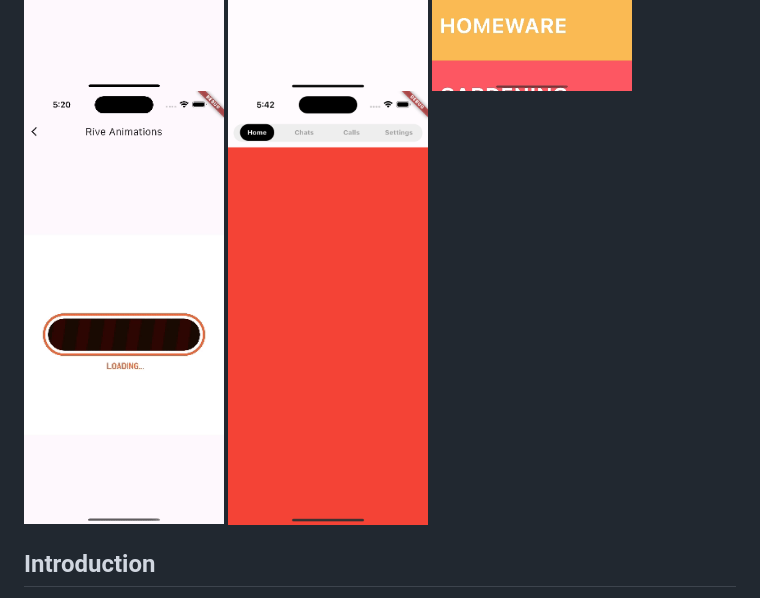
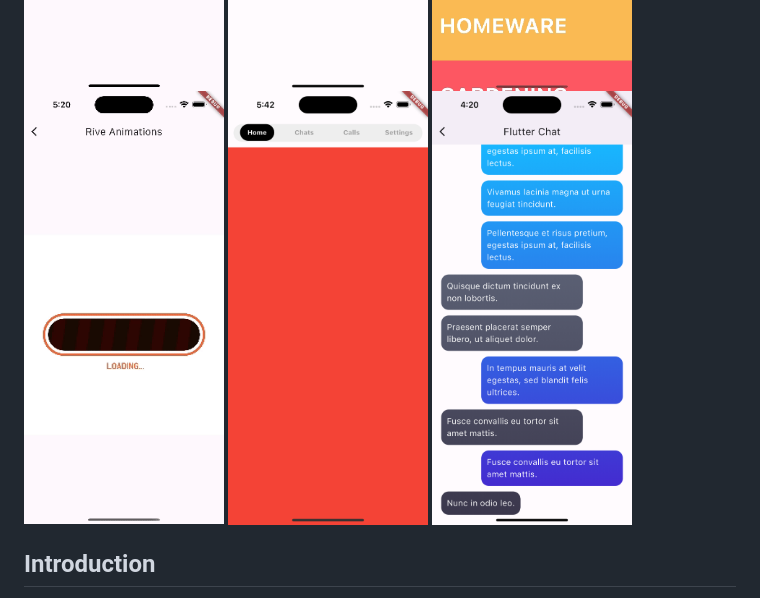
Before and after one commit to alvaroarmijos/flutter_widgets, a Markdown page: README.md, the part around the change. Rendered like a GitHub page; pictures changed too: docs/chat.png (added).

```diff
--- a/README.md
+++ b/README.md
@@ -15,6 +15,7 @@ A collection of examples showcasing the usage of various widgets in Flutter. Thi
     <img src="./docs/menu_ui_animation.gif" width="200"/ hspace="5">
     <img src="./docs/miner_loading.gif" width="200"/ hspace="5">
     <img src="./docs/tab_bar_view.png" width="200"/ hspace="5">
+    <img src="./docs/chat.png" width="200"/ hspace="5">
 </p>
 
 ## Introduction
```
Also changed, not shown: 7 other files.
